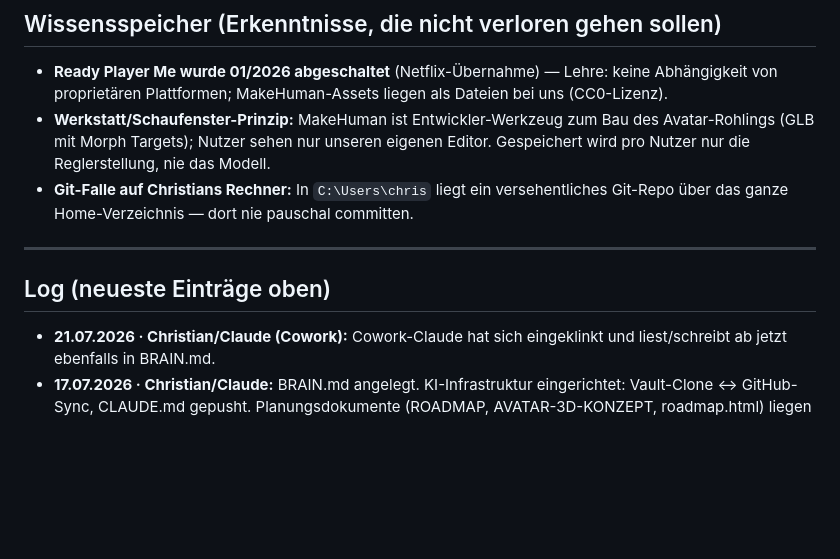
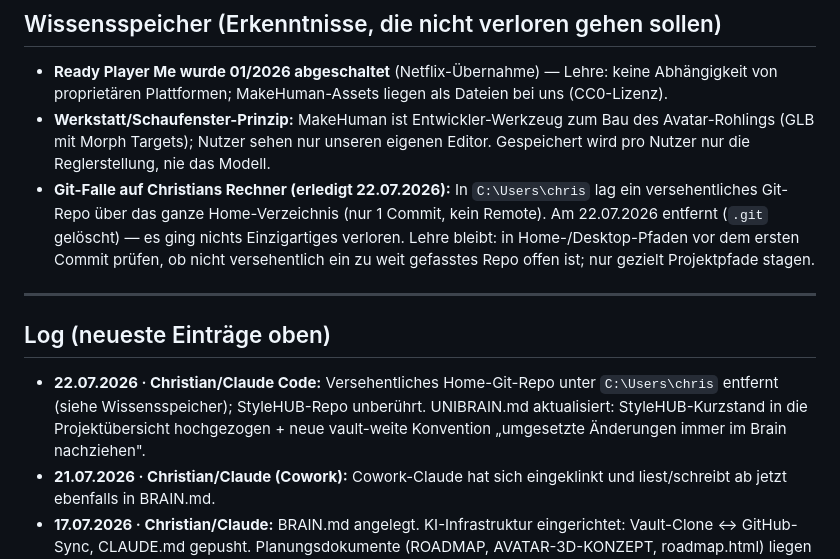
Before and after one commit to Kathamesser/digitaler-Kleiderschrank, a Markdown page: BRAIN.md, the part around the change. Rendered like a GitHub page; blank space fills up the shorter version.

Commit message:
Mark home-repo Git-Falle as resolved in BRAIN.md
Co-Authored-By: Claude Fable 5 <noreply@anthropic.com>

```diff
--- a/BRAIN.md
+++ b/BRAIN.md
@@ -58,12 +58,13 @@ Gute Zusammenarbeit! 🤝
 
 - **Ready Player Me wurde 01/2026 abgeschaltet** (Netflix-Übernahme) — Lehre: keine Abhängigkeit von proprietären Plattformen; MakeHuman-Assets liegen als Dateien bei uns (CC0-Lizenz).
 - **Werkstatt/Schaufenster-Prinzip:** MakeHuman ist Entwickler-Werkzeug zum Bau des Avatar-Rohlings (GLB mit Morph Targets); Nutzer sehen nur unseren eigenen Editor. Gespeichert wird pro Nutzer nur die Reglerstellung, nie das Modell.
-- **Git-Falle auf Christians Rechner:** In `C:\Users\chris` liegt ein versehentliches Git-Repo über das ganze Home-Verzeichnis — dort nie pauschal committen.
+- **Git-Falle auf Christians Rechner (erledigt 22.07.2026):** In `C:\Users\chris` lag ein versehentliches Git-Repo über das ganze Home-Verzeichnis (nur 1 Commit, kein Remote). Am 22.07.2026 entfernt (`.git` gelöscht) — es ging nichts Einzigartiges verloren. Lehre bleibt: in Home-/Desktop-Pfaden vor dem ersten Commit prüfen, ob nicht versehentlich ein zu weit gefasstes Repo offen ist; nur gezielt Projektpfade stagen.
 
 ---
 
 ## Log (neueste Einträge oben)
 
+- **22.07.2026 · Christian/Claude Code:** Versehentliches Home-Git-Repo unter `C:\Users\chris` entfernt (siehe Wissensspeicher); StyleHUB-Repo unberührt. UNIBRAIN.md aktualisiert: StyleHUB-Kurzstand in die Projektübersicht hochgezogen + neue vault-weite Konvention „umgesetzte Änderungen immer im Brain nachziehen".
 - **21.07.2026 · Christian/Claude (Cowork):** Cowork-Claude hat sich eingeklinkt und liest/schreibt ab jetzt ebenfalls in BRAIN.md.
 - **17.07.2026 · Christian/Claude:** BRAIN.md angelegt. KI-Infrastruktur eingerichtet: Vault-Clone ↔ GitHub-Sync, CLAUDE.md gepusht. Planungsdokumente (ROADMAP, AVATAR-3D-KONZEPT, roadmap.html) liegen im Repo.
 - **12.07.2026 · Christian/Claude:** Tech-Stack entschieden (Python/FastAPI, MongoDB, Three.js) und in ROADMAP.md dokumentiert.
```
